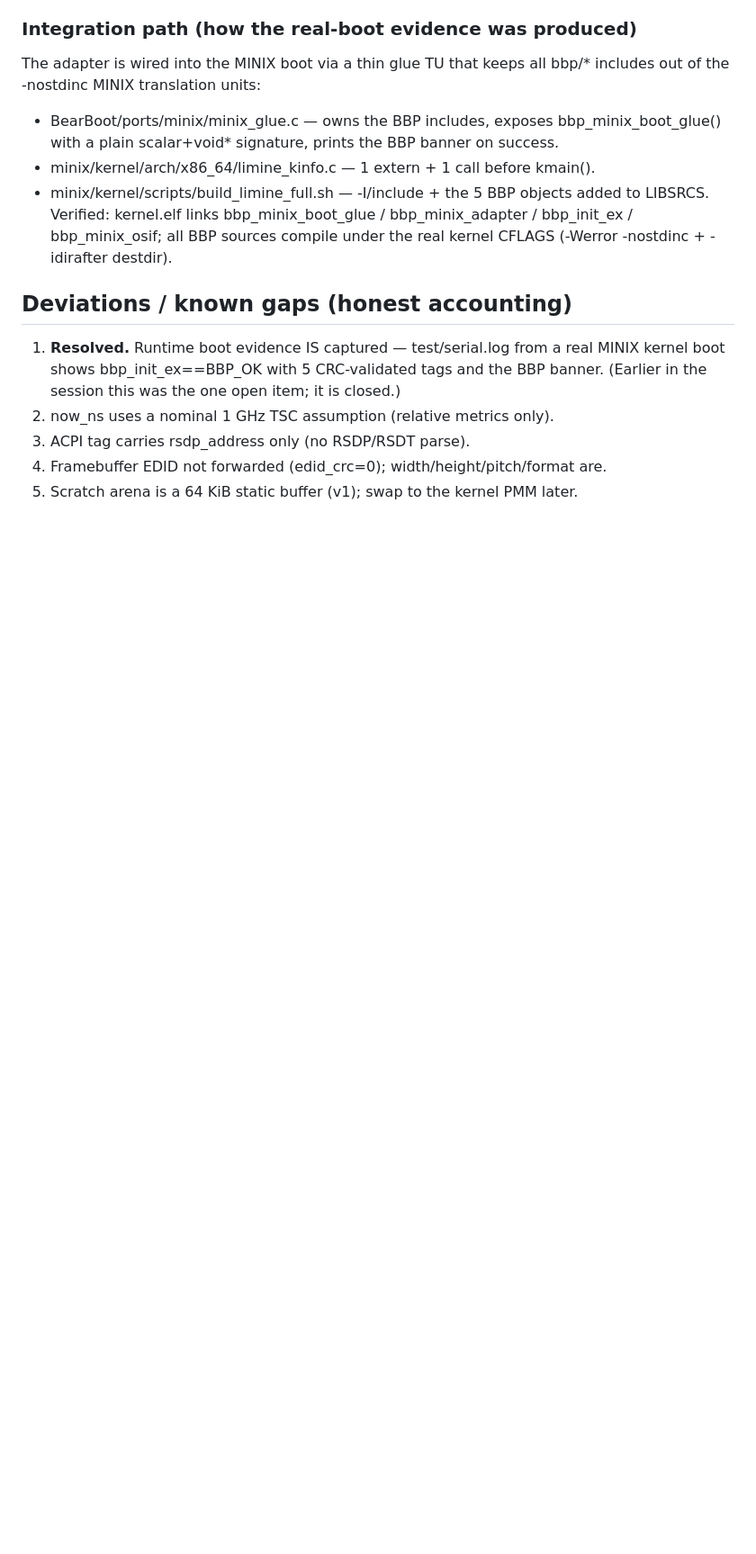
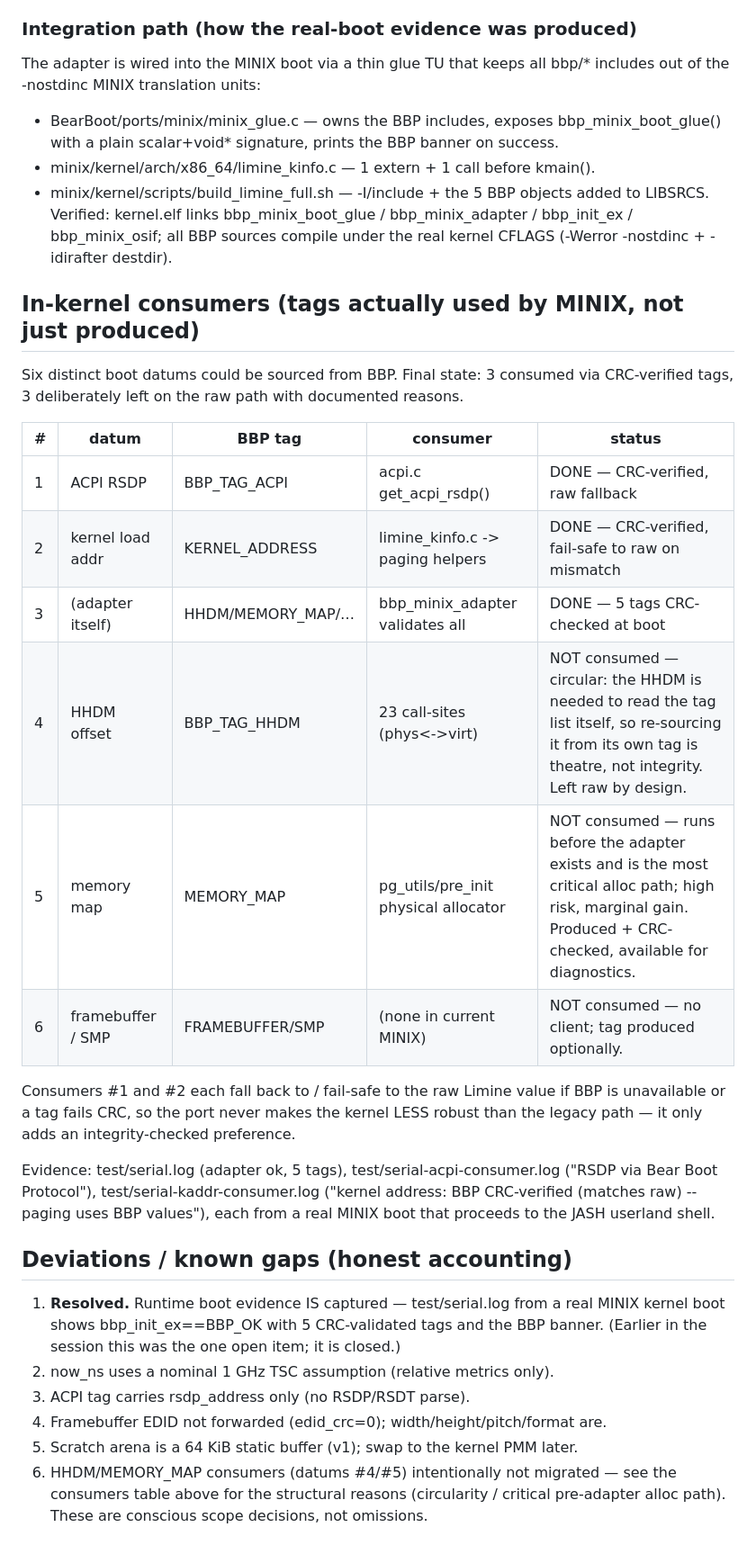
Before and after one commit to FermiHart/BearBoot, a Markdown page: ports/minix/CONFORMANCE.md, the part around the change. Shown at 90% size. GitHub-like rendering; blank space fills up the shorter version.

Commit message:
ports/minix: finalize CONFORMANCE — document the 3/6 consumer decision
Record the in-kernel consumer table: ACPI RSDP + KERNEL_ADDRESS consume
CRC-verified tags (with raw fallback / fail-safe); the adapter validates 5 tags
at boot. HHDM (circular), MEMORY_MAP (critical pre-adapter alloc path) and
framebuffer/SMP (no client) are deliberately left on the raw path with reasons.

Port v0.1.0 complete: scaffold-check + core self-test green, three real-boot
serial logs in test/. F E R M I  ∞  H A R T <contact@fermihart.com>

```diff
--- a/ports/minix/CONFORMANCE.md
+++ b/ports/minix/CONFORMANCE.md
@@ -93,6 +93,29 @@ Verified: kernel.elf links bbp_minix_boot_glue / bbp_minix_adapter /
 bbp_init_ex / bbp_minix_osif; all BBP sources compile under the real kernel
 CFLAGS (-Werror -nostdinc + -idirafter destdir).
 
+## In-kernel consumers (tags actually used by MINIX, not just produced)
+
+Six distinct boot datums could be sourced from BBP. Final state: 3 consumed via
+CRC-verified tags, 3 deliberately left on the raw path with documented reasons.
+
+| # | datum            | BBP tag         | consumer                          | status |
+|---|------------------|-----------------|-----------------------------------|--------|
+| 1 | ACPI RSDP        | BBP_TAG_ACPI    | acpi.c get_acpi_rsdp()            | DONE — CRC-verified, raw fallback |
+| 2 | kernel load addr | KERNEL_ADDRESS  | limine_kinfo.c -> paging helpers  | DONE — CRC-verified, fail-safe to raw on mismatch |
+| 3 | (adapter itself) | HHDM/MEMORY_MAP/… | bbp_minix_adapter validates all | DONE — 5 tags CRC-checked at boot |
+| 4 | HHDM offset      | BBP_TAG_HHDM    | 23 call-sites (phys<->virt)       | NOT consumed — circular: the HHDM is needed to read the tag list itself, so re-sourcing it from its own tag is theatre, not integrity. Left raw by design. |
+| 5 | memory map       | MEMORY_MAP      | pg_utils/pre_init physical allocator | NOT consumed — runs before the adapter exists and is the most critical alloc path; high risk, marginal gain. Produced + CRC-checked, available for diagnostics. |
+| 6 | framebuffer / SMP| FRAMEBUFFER/SMP | (none in current MINIX)           | NOT consumed — no client; tag produced optionally. |
+
+Consumers #1 and #2 each fall back to / fail-safe to the raw Limine value if BBP
+is unavailable or a tag fails CRC, so the port never makes the kernel LESS
+robust than the legacy path — it only adds an integrity-checked preference.
+
+Evidence: test/serial.log (adapter ok, 5 tags), test/serial-acpi-consumer.log
+("RSDP via Bear Boot Protocol"), test/serial-kaddr-consumer.log ("kernel
+address: BBP CRC-verified (matches raw) -- paging uses BBP values"), each from a
+real MINIX boot that proceeds to the JASH userland shell.
+
 ## Deviations / known gaps (honest accounting)
 1. **Resolved.** Runtime boot evidence IS captured — test/serial.log from a real
    MINIX kernel boot shows bbp_init_ex==BBP_OK with 5 CRC-validated tags and the
@@ -101,3 +124,6 @@ CFLAGS (-Werror -nostdinc + -idirafter destdir).
 3. ACPI tag carries rsdp_address only (no RSDP/RSDT parse).
 4. Framebuffer EDID not forwarded (edid_crc=0); width/height/pitch/format are.
 5. Scratch arena is a 64 KiB static buffer (v1); swap to the kernel PMM later.
+6. HHDM/MEMORY_MAP consumers (datums #4/#5) intentionally not migrated — see the
+   consumers table above for the structural reasons (circularity / critical
+   pre-adapter alloc path). These are conscious scope decisions, not omissions.
```
